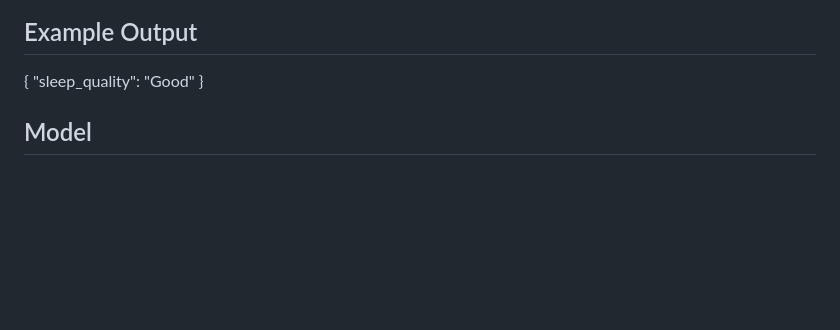
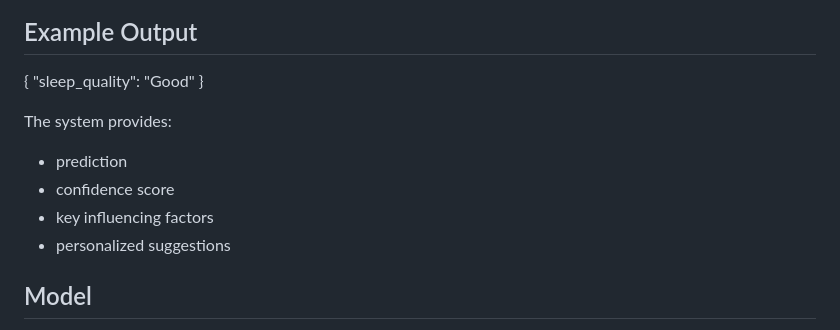
Before and after one commit to martinamisiano/sleepqualityplatform, a Markdown page: README.md, the part around the change. Rendered like a GitHub page; blank space fills up the shorter version.

Commit message:
Enhance README with system features and model info
Added details about system features and model training.

```diff
--- a/README.md
+++ b/README.md
@@ -137,6 +137,12 @@ python backend/app.py
   "sleep_quality": "Good"
 }
 
+The system provides:
+- prediction
+- confidence score
+- key influencing factors
+- personalized suggestions
+
 ## Model
 
 The model is trained on a sleep health dataset and uses supervised learning to classify sleep quality.
```
